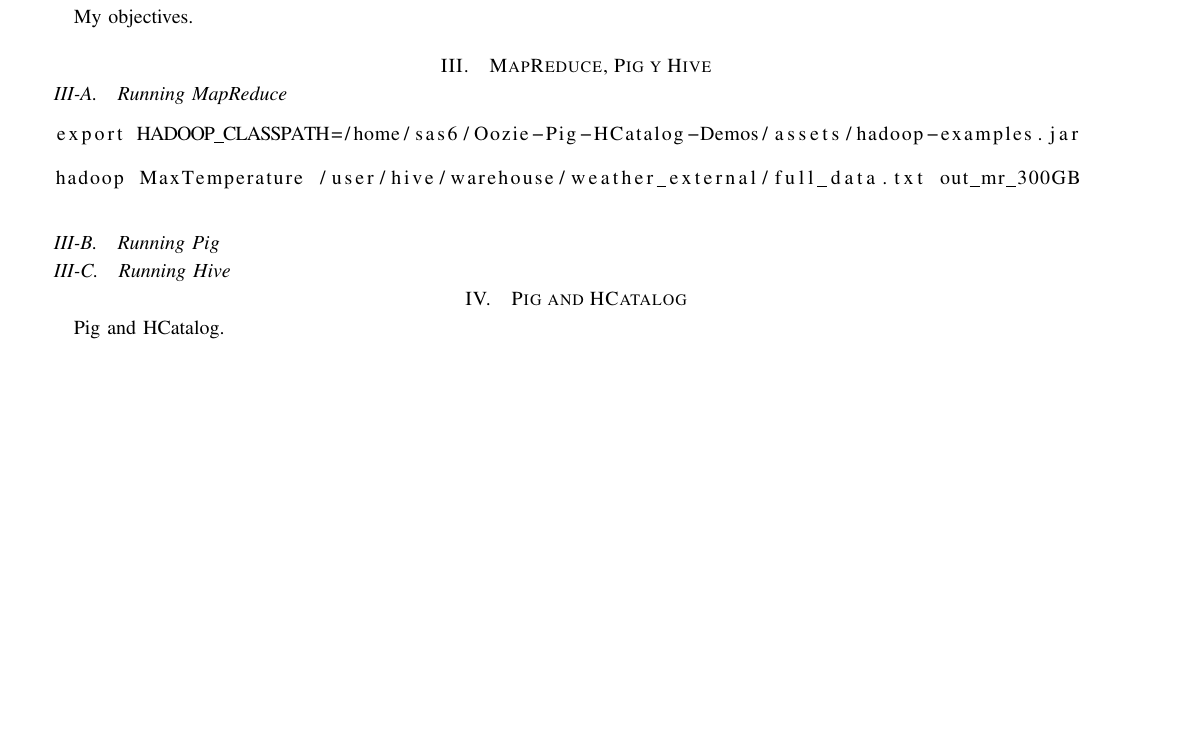
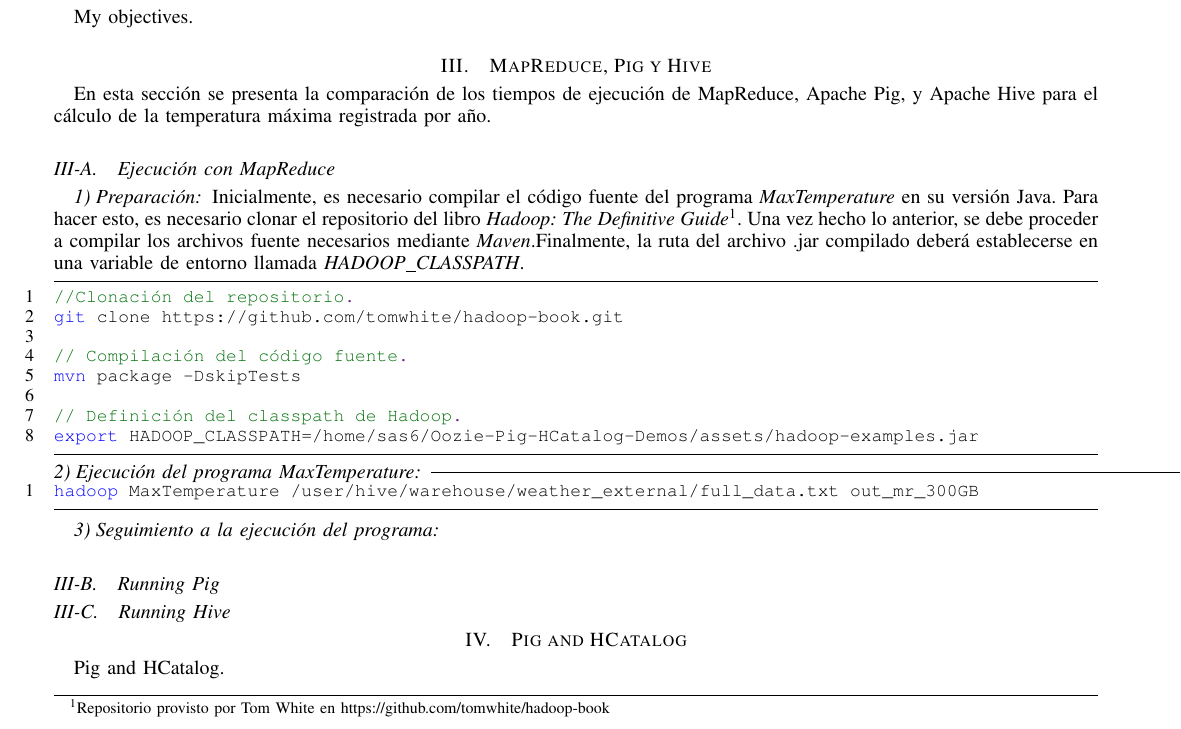
Before and after one commit to lfrivera/Oozie-Pig-HCatalog-Demos, a LaTeX paper (documents/Final Document/00-main.tex, which reads documents/Final Document/04-mapr-pig-hive.tex): part of the page before the commit and part of page 1 of 2 after it, cut so that both start at the same text, the shorter picture padded with empty space. Compiled offline with pdfLaTeX.

Commit message:
The initial writing of the final report.

```diff
--- a/documents/Final Document/00-main.tex
+++ b/documents/Final Document/00-main.tex
@@ -44,9 +44,38 @@
 %%*************************************************************************
 
 \documentclass[journal,onecolumn]{IEEEtran}
-\usepackage{blindtext, graphicx, listings}
+\usepackage{blindtext, graphicx, listings, xcolor}
 \usepackage[spanish]{babel}
 \usepackage[utf8]{inputenc}
+
+\definecolor{commentgreen}{RGB}{2,112,10}
+\definecolor{eminence}{RGB}{108,48,130}
+\definecolor{weborange}{RGB}{255,165,0}
+\definecolor{frenchplum}{RGB}{129,20,83}
+
+\lstset {
+ 	language=C++,
+    frame=tb,
+    tabsize=4,
+    showstringspaces=false,
+    numbers=left,
+    %upquote=true,
+    commentstyle=\color{commentgreen},
+    keywordstyle=\color{eminence},
+    stringstyle=\color{red},
+    basicstyle=\small\ttfamily, % basic font setting
+    emph={git,mvn,export,hadoop,pig,hive,oozie},
+    emphstyle={\color{blue}},
+    escapechar=\&,
+    % keyword highlighting
+    classoffset=1, % starting new class
+    otherkeywords={>,<,.,;,-,!,=,~},
+    morekeywords={>,<,.,;,-,!,=,~},
+    keywordstyle=\color{weborange},
+    classoffset=0,
+    extendedchars=true,
+    literate={á}{{\'a}}1 {ã}{{\~a}}1 {é}{{\'e}}1 {í}{{\'i}}1 {ó}{{\'o}}1 {ú}{{\'u}}1
+}
 
 % correct bad hyphenation here
 %\hyphenation{op-tical net-works semi-conduc-tor}
--- a/documents/Final Document/04-mapr-pig-hive.tex
+++ b/documents/Final Document/04-mapr-pig-hive.tex
@@ -1,18 +1,32 @@
-\subsection{Running MapReduce}
+En esta sección se presenta la comparación de los tiempos de ejecución de MapReduce, Apache Pig, y Apache Hive para el cálculo de la temperatura máxima registrada por año.
+
+\subsection{Ejecución con MapReduce}
+
+\subsubsection{Preparación}
+
+Inicialmente, es necesario compilar el código fuente del programa \textit{MaxTemperature} en su versión Java. Para hacer esto, es necesario clonar el repositorio del libro \textit{Hadoop: The Definitive Guide}\footnote{Repositorio provisto por Tom White en https://github.com/tomwhite/hadoop-book}. Una vez hecho lo anterior, se debe proceder a compilar los archivos fuente necesarios mediante \textit{Maven}.Finalmente, la ruta del archivo .jar compilado deberá establecerse en una variable de entorno llamada \textit{HADOOP\_CLASSPATH}.
+
+\begin{lstlisting}[linewidth=\columnwidth,breaklines=true]
+//Clonación del repositorio.
+git clone &https://github.com/tomwhite/hadoop-book.git&
+
+// Compilación del código fuente.
+mvn package &-&DskipTests
+
+// Definición del classpath de Hadoop.
+export HADOOP_CLASSPATH&=&/home/sas6/Oozie&-&Pig&-&HCatalog&-&Demos/assets/&hadoop-&examples&.&jar
+\end{lstlisting}
 
 
-%\begin{Verbatim}[commandchars=\\\{\}]
+\subsubsection{Ejecución del programa MaxTemperature}
 
-%\textcolor{red}{export} HADOOP_CLASSPATH=/home/sas6/Oozie-Pig-HCatalog-Demos/assets/hadoop-examples.jar
-
-%\textcolor{red}{hadoop} MaxTemperature /user/hive/warehouse/weather_external/full_data.txt out_mr_300GB
-%\end{Verbatim}
 
 \begin{lstlisting}[linewidth=\columnwidth,breaklines=true]
-export HADOOP_CLASSPATH=/home/sas6/Oozie-Pig-HCatalog-Demos/assets/hadoop-examples.jar
+hadoop MaxTemperature /user/&hive&/warehouse/weather_external/full_data&.&txt out_mr_300GB
+\end{lstlisting}
 
-hadoop MaxTemperature /user/hive/warehouse/weather_external/full_data.txt out_mr_300GB
-\end{lstlisting}
+\subsubsection{Seguimiento a la ejecución del programa}
+
 
 \subsection{Running Pig}
 
```
Also changed, not shown: documents/Final Document/00-main.pdf.
